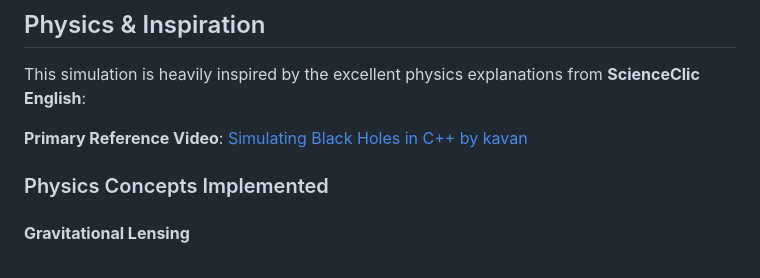
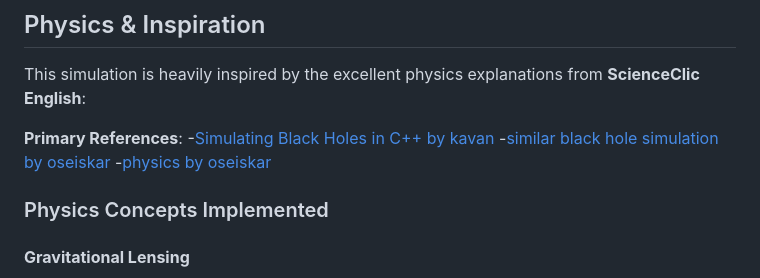
Before and after one commit to Ross0907/Black-Hole-Simulation, a Markdown page: README.md, the part around the change. Rendered like a GitHub page.

```diff
--- a/README.md
+++ b/README.md
@@ -26,8 +26,10 @@ A real-time interactive black hole simulation built with Three.js and WebGL shad
 
 This simulation is heavily inspired by the excellent physics explanations from **ScienceClic English**:
 
-**Primary Reference Video**: [Simulating Black Holes in C++ by kavan](https://youtu.be/8-B6ryuBkCM?si=lU-xfqlKhvhvAgpU)
-
+**Primary References**:
+-[Simulating Black Holes in C++ by kavan](https://youtu.be/8-B6ryuBkCM?si=lU-xfqlKhvhvAgpU)
+-[similar black hole simulation by oseiskar](https://oseiskar.github.io/black-hole/)
+-[physics by oseiskar](https://oseiskar.github.io/black-hole/docs/physics.html)
 ### Physics Concepts Implemented
 
 #### **Gravitational Lensing**
```
